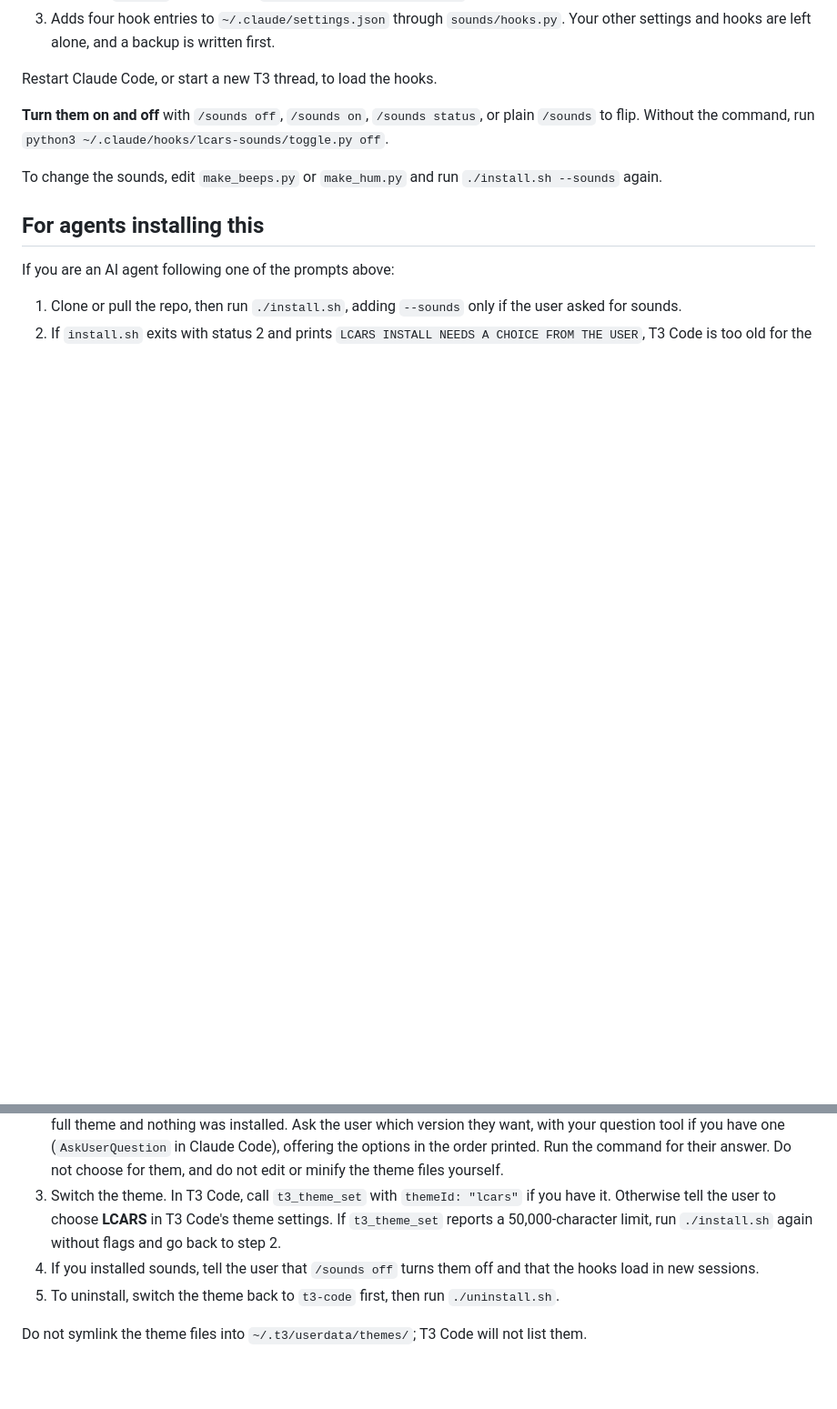
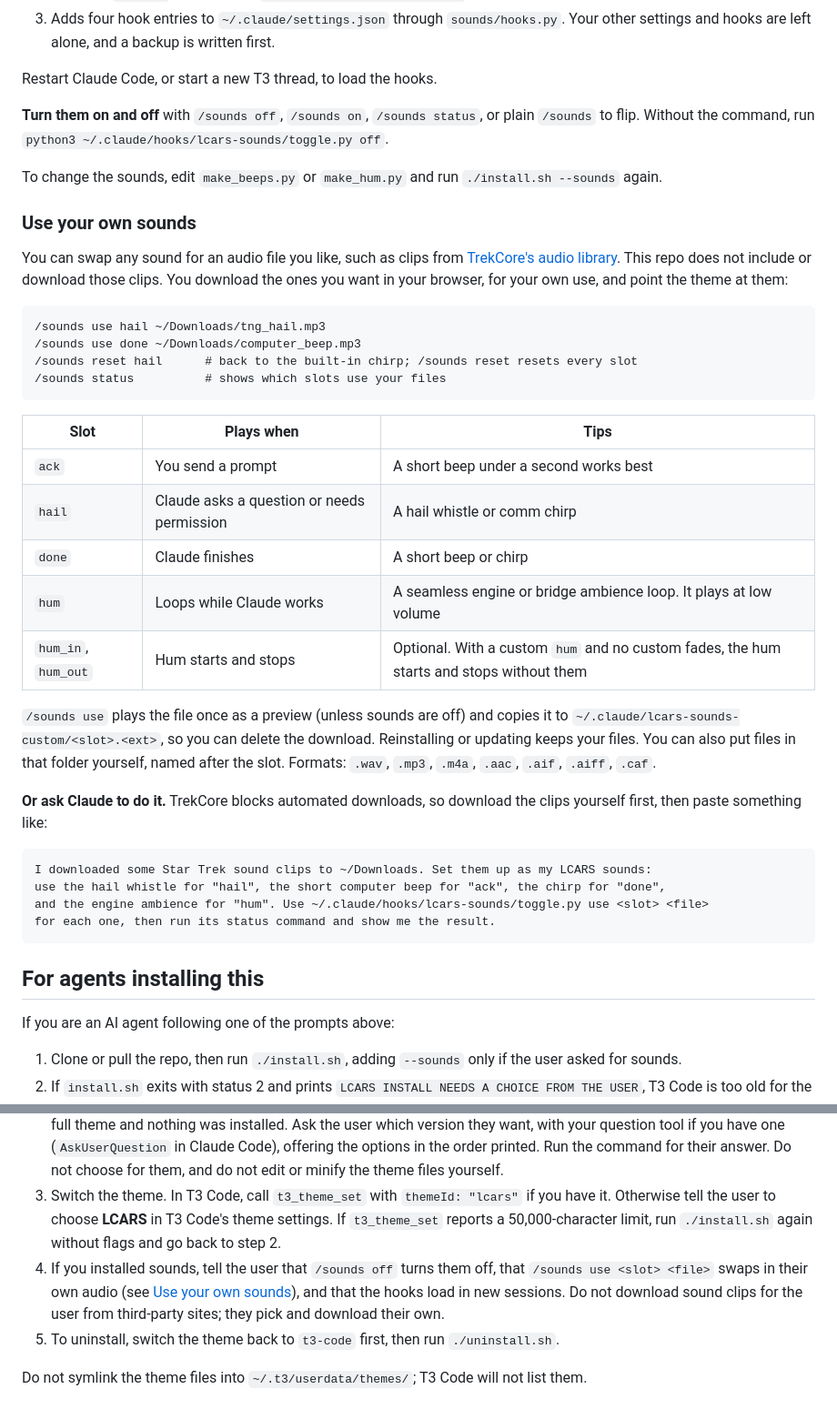
Before and after one commit to peter-lewis/t3-lcars-theme, a Markdown page: README.md, 2 parts joined by grey strips. Shown at 91% size. Rendered like a GitHub page; blank space fills up the shorter version.

````diff
--- a/README.md
+++ b/README.md
@@ -124,6 +124,36 @@ Restart Claude Code, or start a new T3 thread, to load the hooks.
 
 To change the sounds, edit `make_beeps.py` or `make_hum.py` and run `./install.sh --sounds` again.
 
+### Use your own sounds
+
+You can swap any sound for an audio file you like, such as clips from [TrekCore's audio library](https://www.trekcore.com/audio/). This repo does not include or download those clips. You download the ones you want in your browser, for your own use, and point the theme at them:
+
+```
+/sounds use hail ~/Downloads/tng_hail.mp3
+/sounds use done ~/Downloads/computer_beep.mp3
+/sounds reset hail      # back to the built-in chirp; /sounds reset resets every slot
+/sounds status          # shows which slots use your files
+```
+
+| Slot | Plays when | Tips |
+|---|---|---|
+| `ack` | You send a prompt | A short beep under a second works best |
+| `hail` | Claude asks a question or needs permission | A hail whistle or comm chirp |
+| `done` | Claude finishes | A short beep or chirp |
+| `hum` | Loops while Claude works | A seamless engine or bridge ambience loop. It plays at low volume |
+| `hum_in`, `hum_out` | Hum starts and stops | Optional. With a custom `hum` and no custom fades, the hum starts and stops without them |
+
+`/sounds use` plays the file once as a preview (unless sounds are off) and copies it to `~/.claude/lcars-sounds-custom/<slot>.<ext>`, so you can delete the download. Reinstalling or updating keeps your files. You can also put files in that folder yourself, named after the slot. Formats: `.wav`, `.mp3`, `.m4a`, `.aac`, `.aif`, `.aiff`, `.caf`.
+
+**Or ask Claude to do it.** TrekCore blocks automated downloads, so download the clips yourself first, then paste something like:
+
+```text
+I downloaded some Star Trek sound clips to ~/Downloads. Set them up as my LCARS sounds:
+use the hail whistle for "hail", the short computer beep for "ack", the chirp for "done",
+and the engine ambience for "hum". Use ~/.claude/hooks/lcars-sounds/toggle.py use <slot> <file>
+for each one, then run its status command and show me the result.
+```
+
 ## For agents installing this
 
 If you are an AI agent following one of the prompts above:
@@ -131,7 +161,7 @@ If you are an AI agent following one of the prompts above:
 1. Clone or pull the repo, then run `./install.sh`, adding `--sounds` only if the user asked for sounds.
 2. If `install.sh` exits with status 2 and prints `LCARS INSTALL NEEDS A CHOICE FROM THE USER`, T3 Code is too old for the full theme and nothing was installed. Ask the user which version they want, with your question tool if you have one (`AskUserQuestion` in Claude Code), offering the options in the order printed. Run the command for their answer. Do not choose for them, and do not edit or minify the theme files yourself.
 3. Switch the theme. In T3 Code, call `t3_theme_set` with `themeId: "lcars"` if you have it. Otherwise tell the user to choose **LCARS** in T3 Code's theme settings. If `t3_theme_set` reports a 50,000-character limit, run `./install.sh` again without flags and go back to step 2.
-4. If you installed sounds, tell the user that `/sounds off` turns them off and that the hooks load in new sessions.
+4. If you installed sounds, tell the user that `/sounds off` turns them off, that `/sounds use <slot> <file>` swaps in their own audio (see [Use your own sounds](#use-your-own-sounds)), and that the hooks load in new sessions. Do not download sound clips for the user from third-party sites; they pick and download their own.
 5. To uninstall, switch the theme back to `t3-code` first, then run `./uninstall.sh`.
 
 Do not symlink the theme files into `~/.t3/userdata/themes/`; T3 Code will not list them.
````
Also changed, not shown: sounds/sounds.md (+2 -2 lines), docs/sounds-status.jpg (added), 3 other files.
